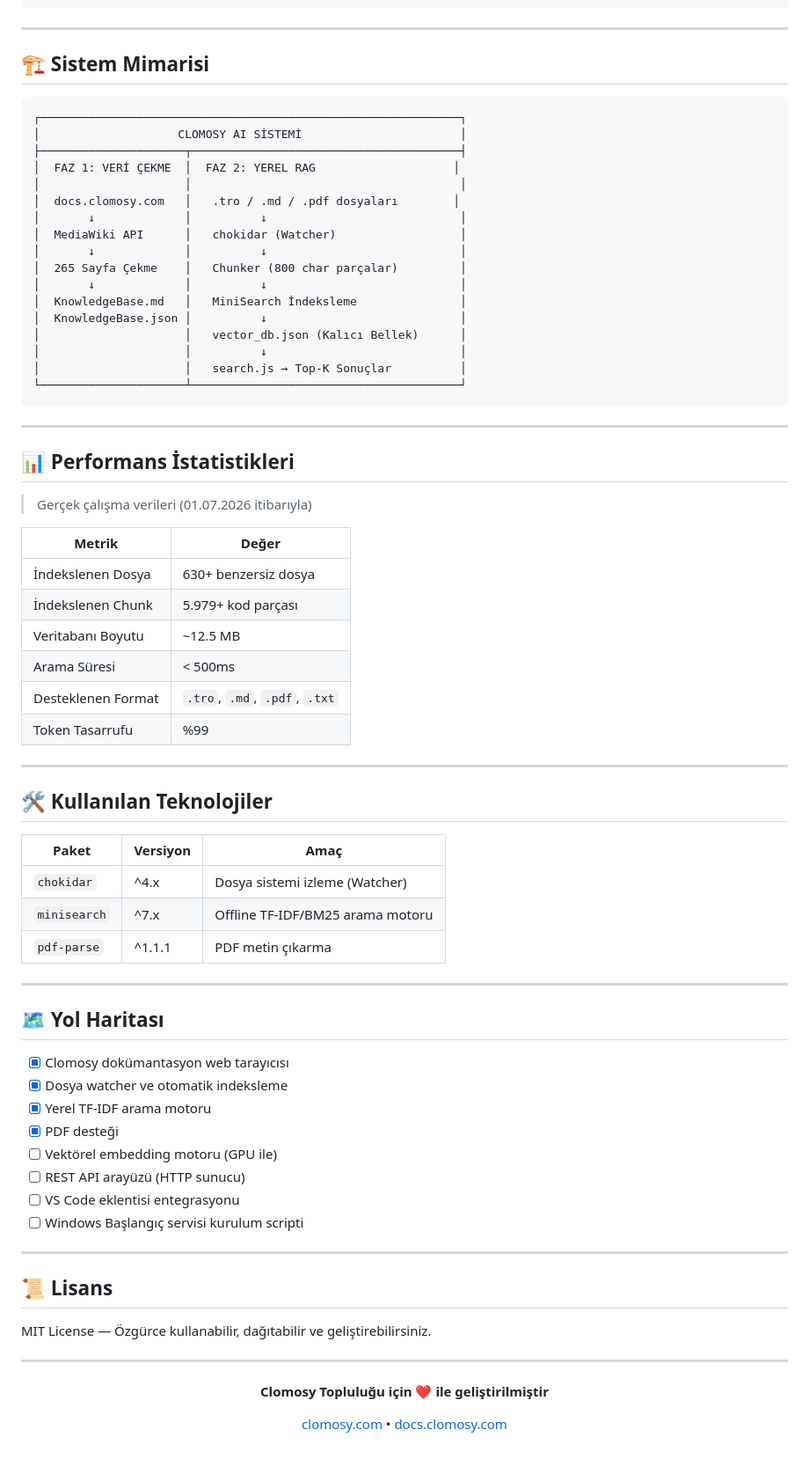
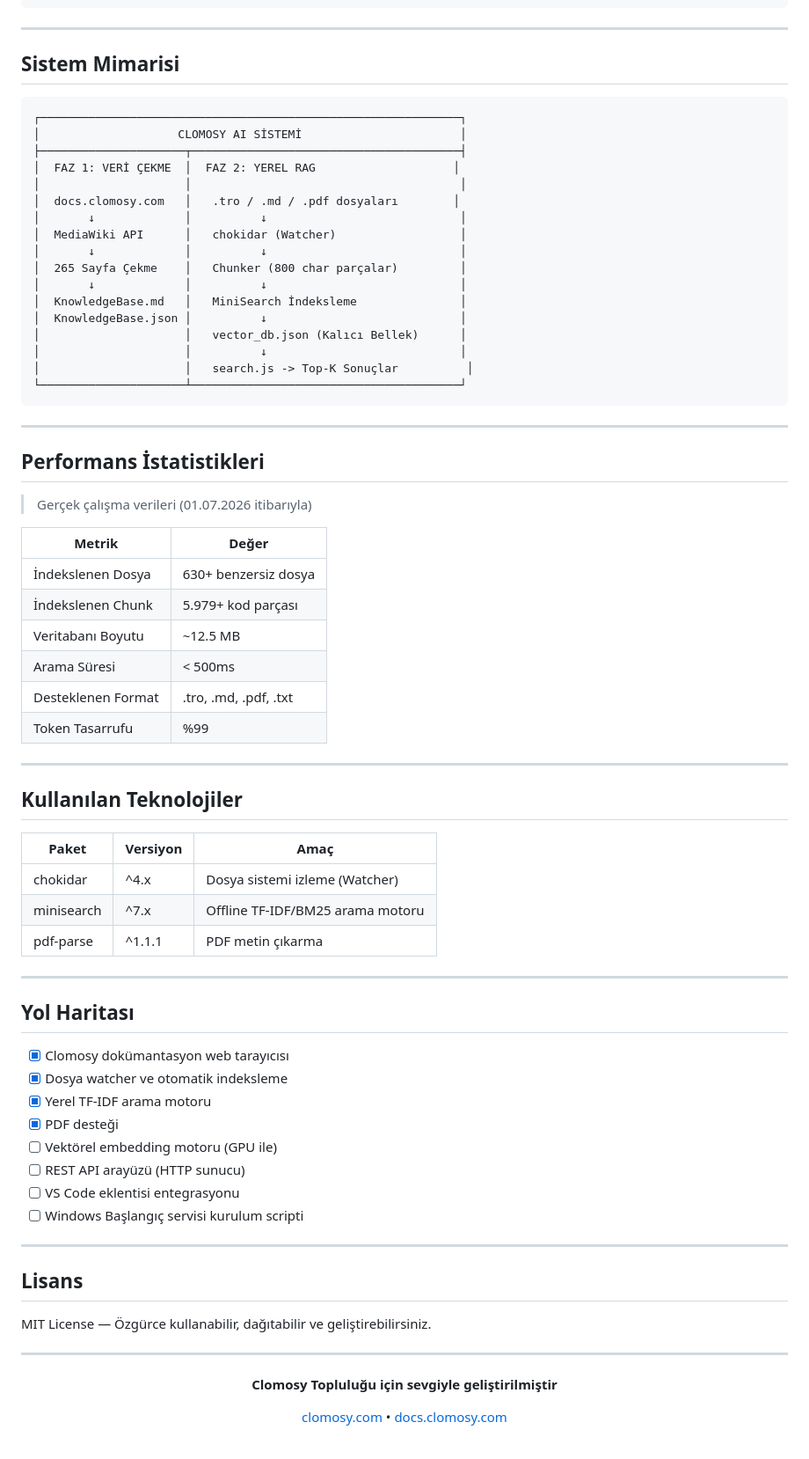
Before and after one commit to ardcek/clomosy_ai, a Markdown page: README.md, the part around one of its changes. Shown at 88% size. Drawn GitHub-style.

Commit message:
docs: remove emojis from README

````diff
--- a/README.md
+++ b/README.md
@@ -148,7 +148,7 @@ clComponent.SetupComponent(dovizAlBtn,'{
 
 ---
 
-## 🏗️ Sistem Mimarisi
+## Sistem Mimarisi
 
 ```
 ┌─────────────────────────────────────────────────────────────┐
@@ -166,13 +166,13 @@ clComponent.SetupComponent(dovizAlBtn,'{
 │  KnowledgeBase.json │          ↓                            │
 │                     │   vector_db.json (Kalıcı Bellek)      │
 │                     │          ↓                            │
-│                     │   search.js → Top-K Sonuçlar          │
+│                     │   search.js -> Top-K Sonuçlar          │
 └─────────────────────┴───────────────────────────────────────┘
 ```
 
 ---
 
-## 📊 Performans İstatistikleri
+## Performans İstatistikleri
 
 > Gerçek çalışma verileri (01.07.2026 itibarıyla)
 
@@ -182,22 +182,22 @@ clComponent.SetupComponent(dovizAlBtn,'{
 | İndekslenen Chunk | 5.979+ kod parçası |
 | Veritabanı Boyutu | ~12.5 MB |
 | Arama Süresi | < 500ms |
-| Desteklenen Format | `.tro`, `.md`, `.pdf`, `.txt` |
+| Desteklenen Format | .tro, .md, .pdf, .txt |
 | Token Tasarrufu | %99 |
 
 ---
 
-## 🛠️ Kullanılan Teknolojiler
+## Kullanılan Teknolojiler
 
 | Paket | Versiyon | Amaç |
 |-------|----------|------|
-| `chokidar` | ^4.x | Dosya sistemi izleme (Watcher) |
-| `minisearch` | ^7.x | Offline TF-IDF/BM25 arama motoru |
-| `pdf-parse` | ^1.1.1 | PDF metin çıkarma |
+| chokidar | ^4.x | Dosya sistemi izleme (Watcher) |
+| minisearch | ^7.x | Offline TF-IDF/BM25 arama motoru |
+| pdf-parse | ^1.1.1 | PDF metin çıkarma |
 
 ---
 
-## 🗺️ Yol Haritası
+## Yol Haritası
 
 - [x] Clomosy dokümantasyon web tarayıcısı
 - [x] Dosya watcher ve otomatik indeksleme
@@ -210,7 +210,7 @@ clComponent.SetupComponent(dovizAlBtn,'{
 
 ---
 
-## 📜 Lisans
+## Lisans
 
 MIT License — Özgürce kullanabilir, dağıtabilir ve geliştirebilirsiniz.
 
@@ -218,7 +218,7 @@ MIT License — Özgürce kullanabilir, dağıtabilir ve geliştirebilirsiniz.
 
 <div align="center">
 
-**Clomosy Topluluğu için ❤️ ile geliştirilmiştir**
+**Clomosy Topluluğu için sevgiyle geliştirilmiştir**
 
 [clomosy.com](https://clomosy.com) • [docs.clomosy.com](https://docs.clomosy.com)
 
````
Also changed, not shown: other parts of README.md (+37 -37 lines).
